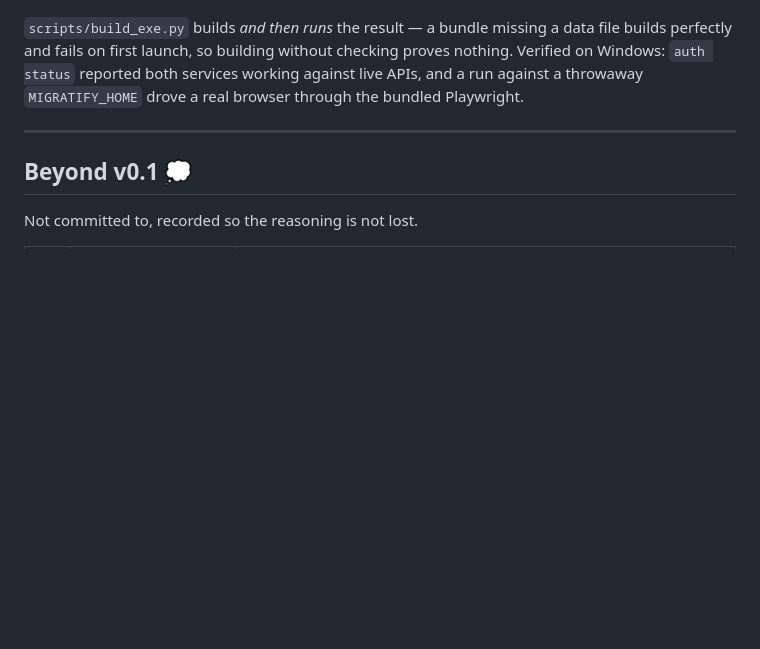
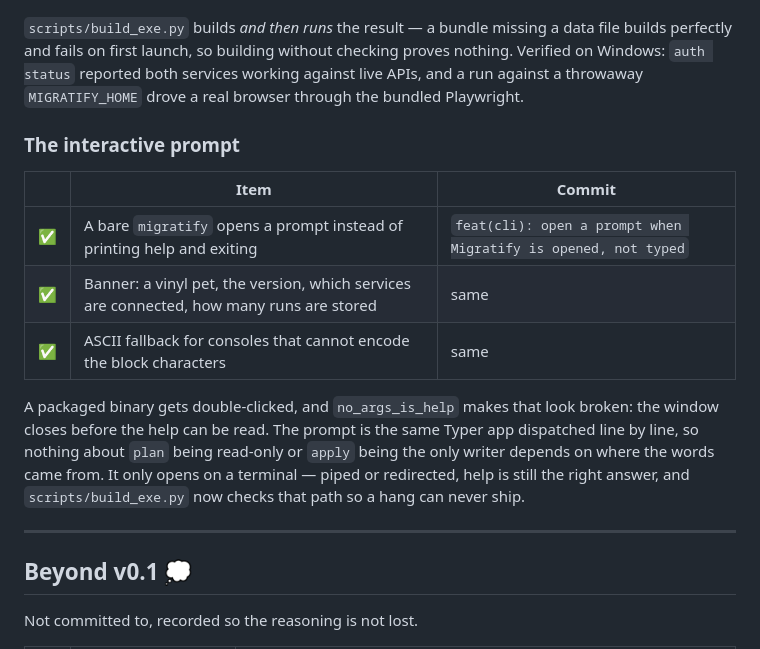
Before and after one commit to DecoudJuan/Migratify, a Markdown page: ROADMAP.md, the part around the change. Drawn GitHub-style; blank space fills up the shorter version.

```diff
--- a/ROADMAP.md
+++ b/ROADMAP.md
@@ -177,6 +177,21 @@ checking proves nothing. Verified on Windows: `auth status` reported both
 services working against live APIs, and a run against a throwaway
 `MIGRATIFY_HOME` drove a real browser through the bundled Playwright.
 
+### The interactive prompt
+
+| | Item | Commit |
+|---|---|---|
+| ✅ | A bare `migratify` opens a prompt instead of printing help and exiting | `feat(cli): open a prompt when Migratify is opened, not typed` |
+| ✅ | Banner: a vinyl pet, the version, which services are connected, how many runs are stored | same |
+| ✅ | ASCII fallback for consoles that cannot encode the block characters | same |
+
+A packaged binary gets double-clicked, and `no_args_is_help` makes that look
+broken: the window closes before the help can be read. The prompt is the same
+Typer app dispatched line by line, so nothing about `plan` being read-only or
+`apply` being the only writer depends on where the words came from. It only
+opens on a terminal — piped or redirected, help is still the right answer, and
+`scripts/build_exe.py` now checks that path so a hang can never ship.
+
 ---
 
 ## Beyond v0.1 💭
```
Also changed, not shown: CLAUDE.md (+2 -0 lines), README.md (+26 -2 lines).
